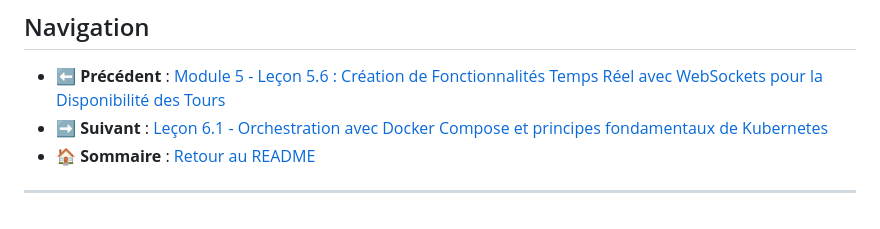
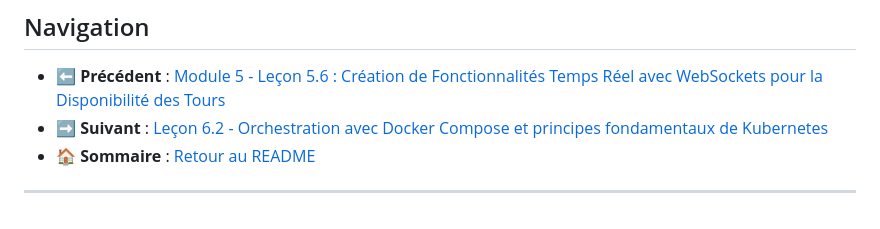
Before and after one commit to Chermann-KING/xp-microservices, a Markdown page: docs/module-6/lecon-1-docker-containerization.md, the part around the change. Rendered like a GitHub page.

Commit message:
docs(module-6): mise à jour du lien vers la leçon 6.2 dans la leçon 6.1

```diff
--- a/docs/module-6/lecon-1-docker-containerization.md
+++ b/docs/module-6/lecon-1-docker-containerization.md
@@ -528,7 +528,7 @@ Nous introduirons également les fondamentaux de **Kubernetes**, une plateforme
 ## Navigation
 
 - **⬅️ Précédent** : [Module 5 - Leçon 5.6 : Création de Fonctionnalités Temps Réel avec WebSockets pour la Disponibilité des Tours](../../module-5/lecon-6-websockets-realtime.md)
-- **➡️ Suivant** : [Leçon 6.1 - Orchestration avec Docker Compose et principes fondamentaux de Kubernetes](lecon-2-dockercompose-kubernetes.md)
+- **➡️ Suivant** : [Leçon 6.2 - Orchestration avec Docker Compose et principes fondamentaux de Kubernetes](lecon-2-orchestration-compose-kubernetes.md)
 - **🏠 Sommaire** : [Retour au README](README.md)
 
 ---
```
